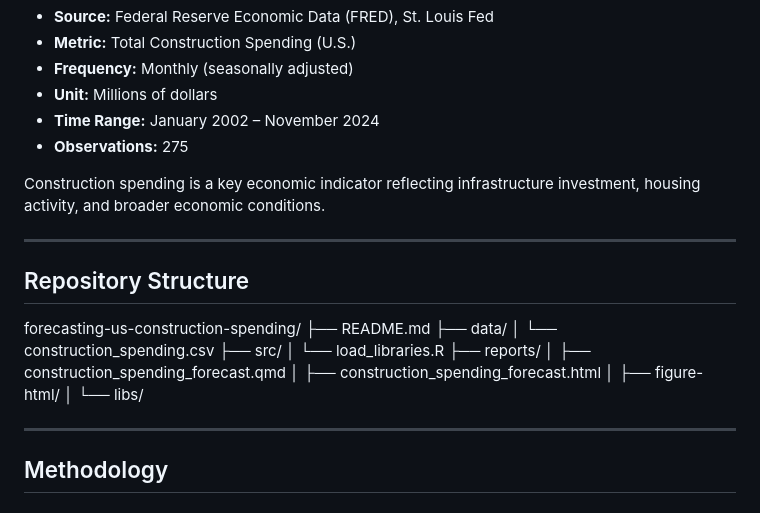
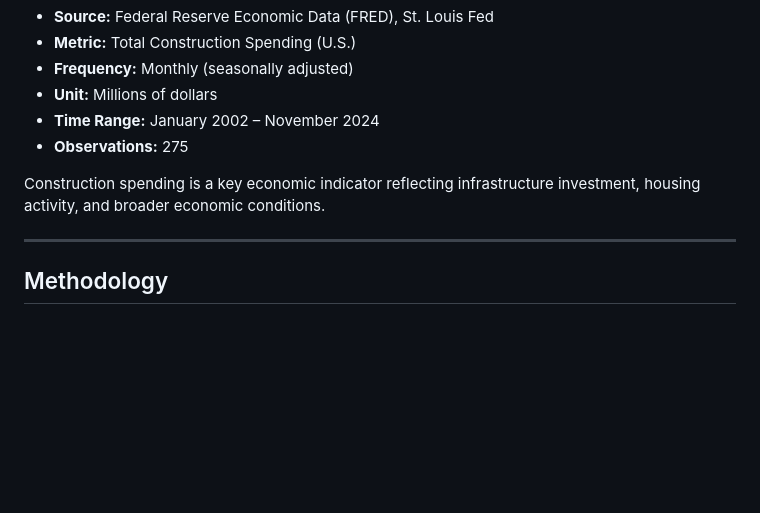
Before and after one commit to geethasagarb/construction-spending-forecast, a Markdown page: README.md, the part around the change. GitHub-like rendering; blank space fills up the shorter version.

Commit message:
Remove repository structure section
Removed repository structure section from README.

```diff
--- a/README.md
+++ b/README.md
@@ -21,22 +21,6 @@ This project focuses on understanding historical patterns and forecasting future
 - **Observations:** 275
 
 Construction spending is a key economic indicator reflecting infrastructure investment, housing activity, and broader economic conditions.
-
----
-
-## Repository Structure
-
-forecasting-us-construction-spending/
-├── README.md
-├── data/
-│   └── construction_spending.csv
-├── src/
-│   └── load_libraries.R
-├── reports/
-│   ├── construction_spending_forecast.qmd
-│   ├── construction_spending_forecast.html
-│   ├── figure-html/
-│   └── libs/
 
 ---
 
```
